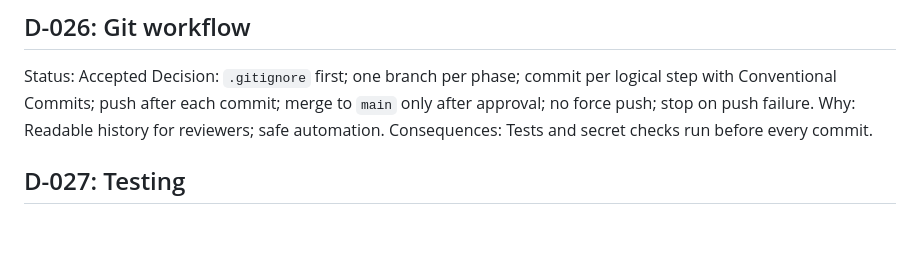
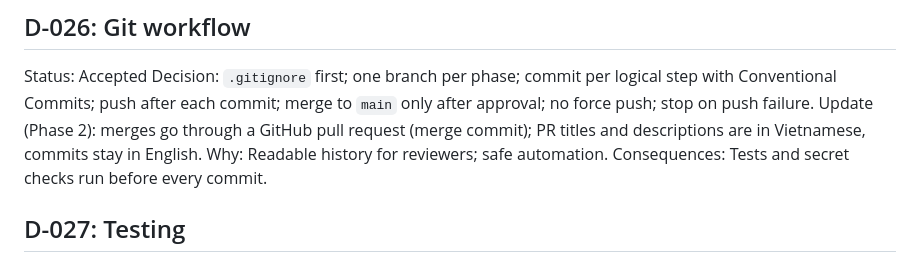
Before and after one commit to tridinh288/PCBuild-Analyzer, a Markdown page: DECISIONS.md, the part around the change. Drawn GitHub-style; blank space fills up the shorter version.

```diff
--- a/DECISIONS.md
+++ b/DECISIONS.md
@@ -221,6 +221,7 @@ Consequences: README documents two start commands. No `frontend` service in `doc
 ## D-026: Git workflow
 Status: Accepted
 Decision: `.gitignore` first; one branch per phase; commit per logical step with Conventional Commits; push after each commit; merge to `main` only after approval; no force push; stop on push failure.
+Update (Phase 2): merges go through a GitHub pull request (merge commit); PR titles and descriptions are in Vietnamese, commits stay in English.
 Why: Readable history for reviewers; safe automation.
 Consequences: Tests and secret checks run before every commit.
 
```
Also changed, not shown: CLAUDE.md (+3 -1 lines).
